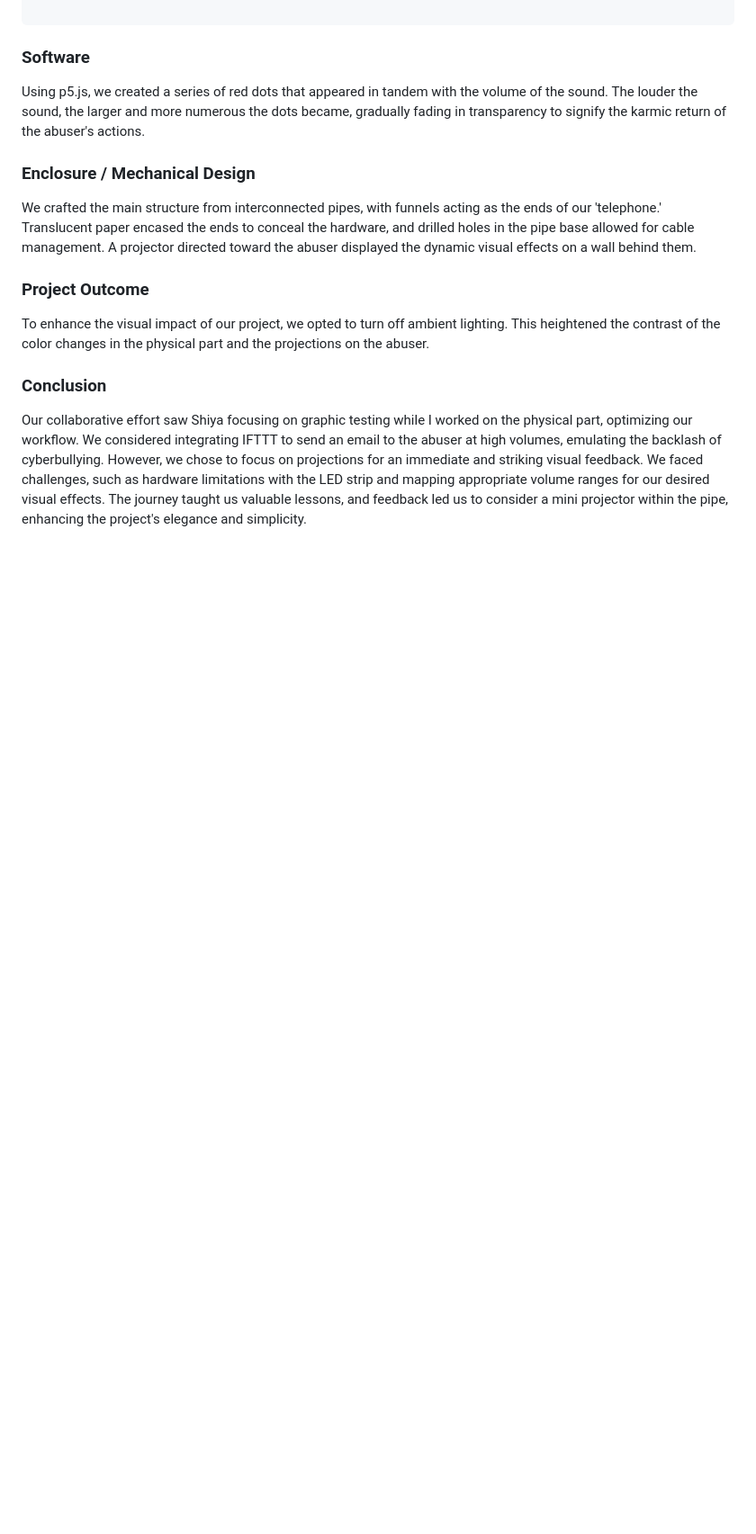
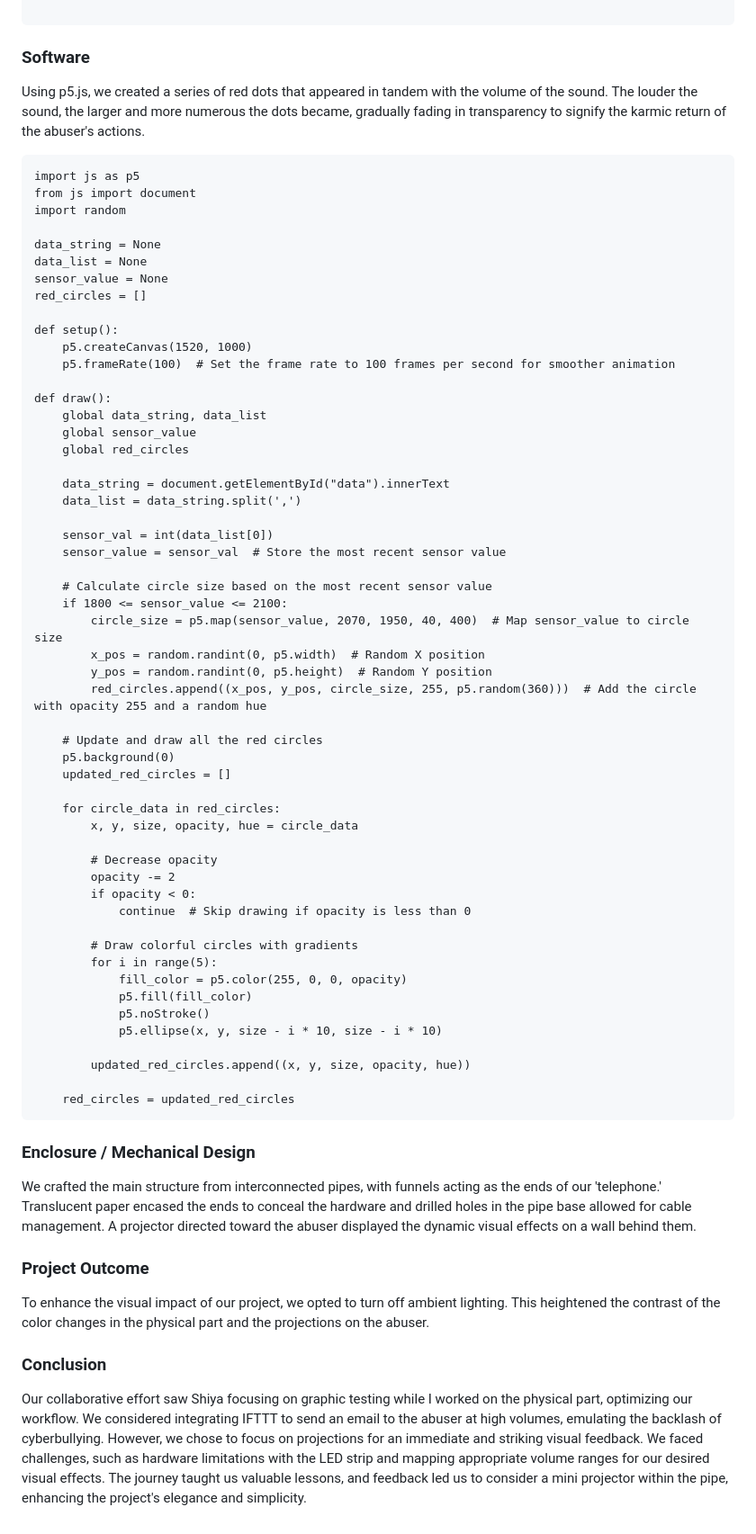
Before and after one commit to xiaocoz/IXD-prototyping-temp, a Markdown page: CocoChen:ShiyaWu-Final/README.md, the part around the change. Shown: that part at 90% size. GitHub-like rendering; blank space fills up the shorter version.

`````diff
--- a/CocoChen:ShiyaWu-Final/README.md
+++ b/CocoChen:ShiyaWu-Final/README.md
@@ -100,10 +100,64 @@ if __name__ == '__main__':
 
 ### Software
 Using p5.js, we created a series of red dots that appeared in tandem with the volume of the sound. The louder the sound, the larger and more numerous the dots became, gradually fading in transparency to signify the karmic return of the abuser's actions.
+````
+import js as p5
+from js import document
+import random
 
+data_string = None
+data_list = None
+sensor_value = None
+red_circles = []
+
+def setup():
+    p5.createCanvas(1520, 1000)
+    p5.frameRate(100)  # Set the frame rate to 100 frames per second for smoother animation
+
+def draw():
+    global data_string, data_list
+    global sensor_value
+    global red_circles
+
+    data_string = document.getElementById("data").innerText
+    data_list = data_string.split(',')
+
+    sensor_val = int(data_list[0])
+    sensor_value = sensor_val  # Store the most recent sensor value
+
+    # Calculate circle size based on the most recent sensor value
+    if 1800 <= sensor_value <= 2100:
+        circle_size = p5.map(sensor_value, 2070, 1950, 40, 400)  # Map sensor_value to circle size
+        x_pos = random.randint(0, p5.width)  # Random X position
+        y_pos = random.randint(0, p5.height)  # Random Y position
+        red_circles.append((x_pos, y_pos, circle_size, 255, p5.random(360)))  # Add the circle with opacity 255 and a random hue
+
+    # Update and draw all the red circles
+    p5.background(0)
+    updated_red_circles = []
+
+    for circle_data in red_circles:
+        x, y, size, opacity, hue = circle_data
+
+        # Decrease opacity
+        opacity -= 2
+        if opacity < 0:
+            continue  # Skip drawing if opacity is less than 0
+
+        # Draw colorful circles with gradients
+        for i in range(5):
+            fill_color = p5.color(255, 0, 0, opacity)
+            p5.fill(fill_color)
+            p5.noStroke()
+            p5.ellipse(x, y, size - i * 10, size - i * 10)
+
+        updated_red_circles.append((x, y, size, opacity, hue))
+
+    red_circles = updated_red_circles
+````
 
 ### Enclosure / Mechanical Design
-We crafted the main structure from interconnected pipes, with funnels acting as the ends of our 'telephone.' Translucent paper encased the ends to conceal the hardware, and drilled holes in the pipe base allowed for cable management. A projector directed toward the abuser displayed the dynamic visual effects on a wall behind them.
+We crafted the main structure from interconnected pipes, with funnels acting as the ends of our 'telephone.' Translucent paper encased the ends to conceal the hardware and drilled holes in the pipe base allowed for cable management. A projector directed toward the abuser displayed the dynamic visual effects on a wall behind them.
 
 
 ### Project Outcome
`````
